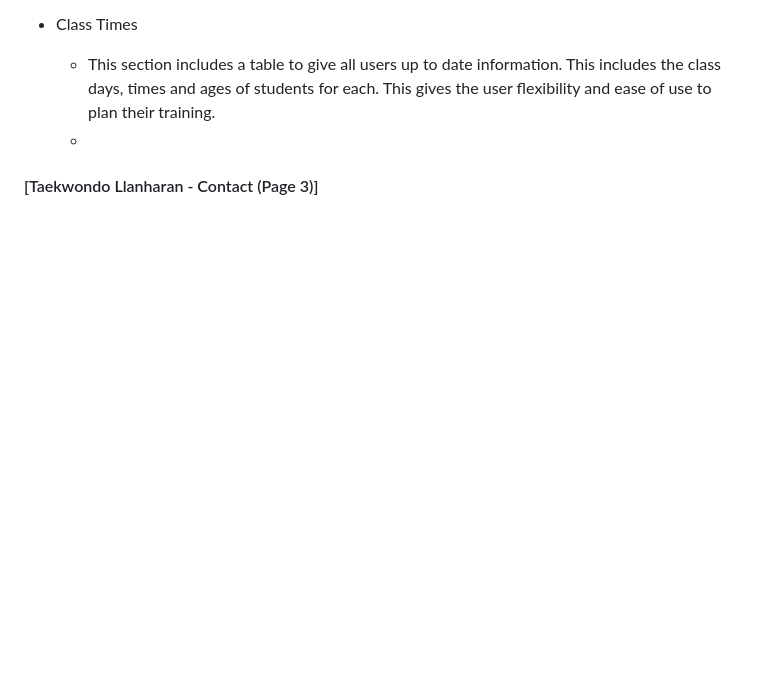
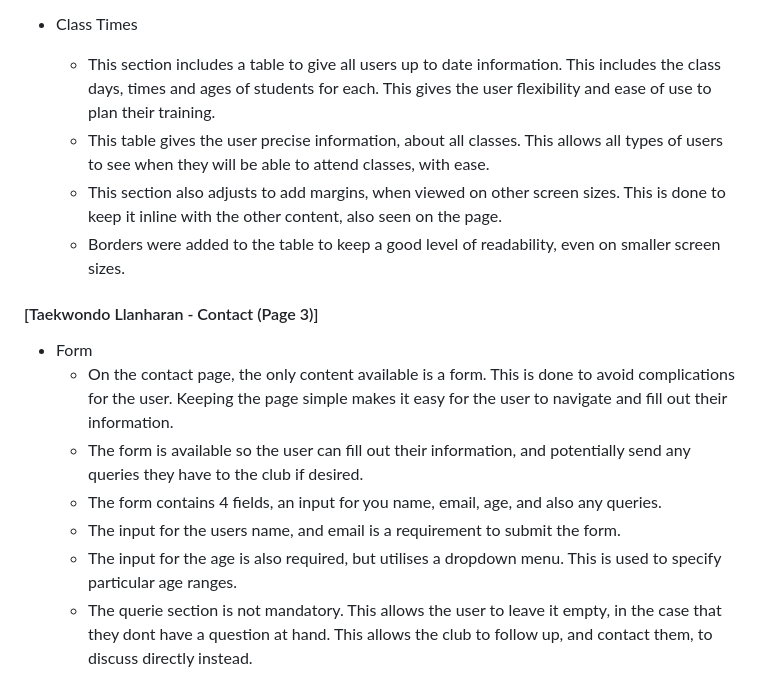
Before and after one commit to Code-Institute-Submissions/Phoenixgreen763-Taekwondo-Llanharan, a Markdown page: README.md, the part around the change. Rendered like a GitHub page; blank space fills up the shorter version.

Commit message:
add page 3 section to readme.md

```diff
--- a/README.md
+++ b/README.md
@@ -52,7 +52,17 @@ View the live website here -
 
 * Class Times
     * This section includes a table to give all users up to date information. This includes the class days, times and ages of students for each. This gives the user flexibility and ease of use to plan their training.
-    *
+    * This table gives the user precise information, about all classes. This allows all types of users to see when they will be able to attend classes, with ease.
+    * This section also adjusts to add margins, when viewed on other screen sizes. This is done to keep it inline with the other content, also seen on the page.
+    * Borders were added to the table to keep a good level of readability, even on smaller screen sizes.
 
 
 #### [Taekwondo Llanharan - Contact (Page 3)]
+
+* Form
+    * On the contact page, the only content available is a form. This is done to avoid complications for the user. Keeping the page simple makes it easy for the user to navigate and fill out their information.
+    * The form is available so the user can fill out their information, and potentially send any queries they have to the club if desired.
+    * The form contains 4 fields, an input for you name, email, age, and also any queries.
+    * The input for the users name, and email is a requirement to submit the form.
+    * The input for the age is also required, but utilises a dropdown menu. This is used to specify particular age ranges.
+    * The querie section is not mandatory. This allows the user to leave it empty, in the case that they dont have a question at hand. This allows the club to follow up, and contact them, to discuss directly instead.
```
